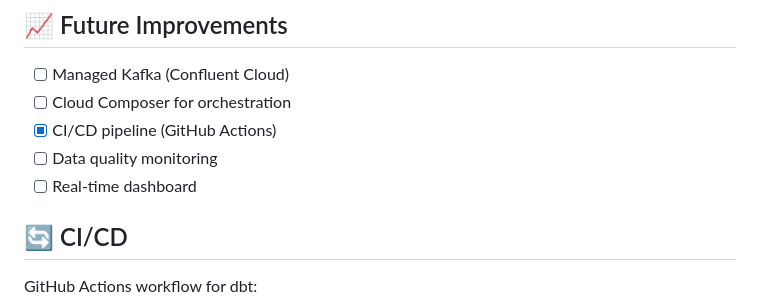
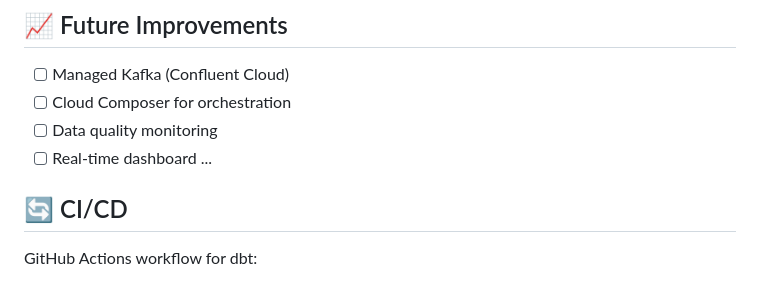
Before and after one commit to tructd123/End-to-end-music-streaming-pipeline, a Markdown page: README.md, the part around the change. GitHub-like rendering.

```diff
--- a/README.md
+++ b/README.md
@@ -156,9 +156,9 @@ docker compose logs -f dagster-webserver
 
 - [ ] Managed Kafka (Confluent Cloud)
 - [ ] Cloud Composer for orchestration
-- [x] CI/CD pipeline (GitHub Actions)
 - [ ] Data quality monitoring
 - [ ] Real-time dashboard
+...
 
 ## 🔄 CI/CD
 
```
